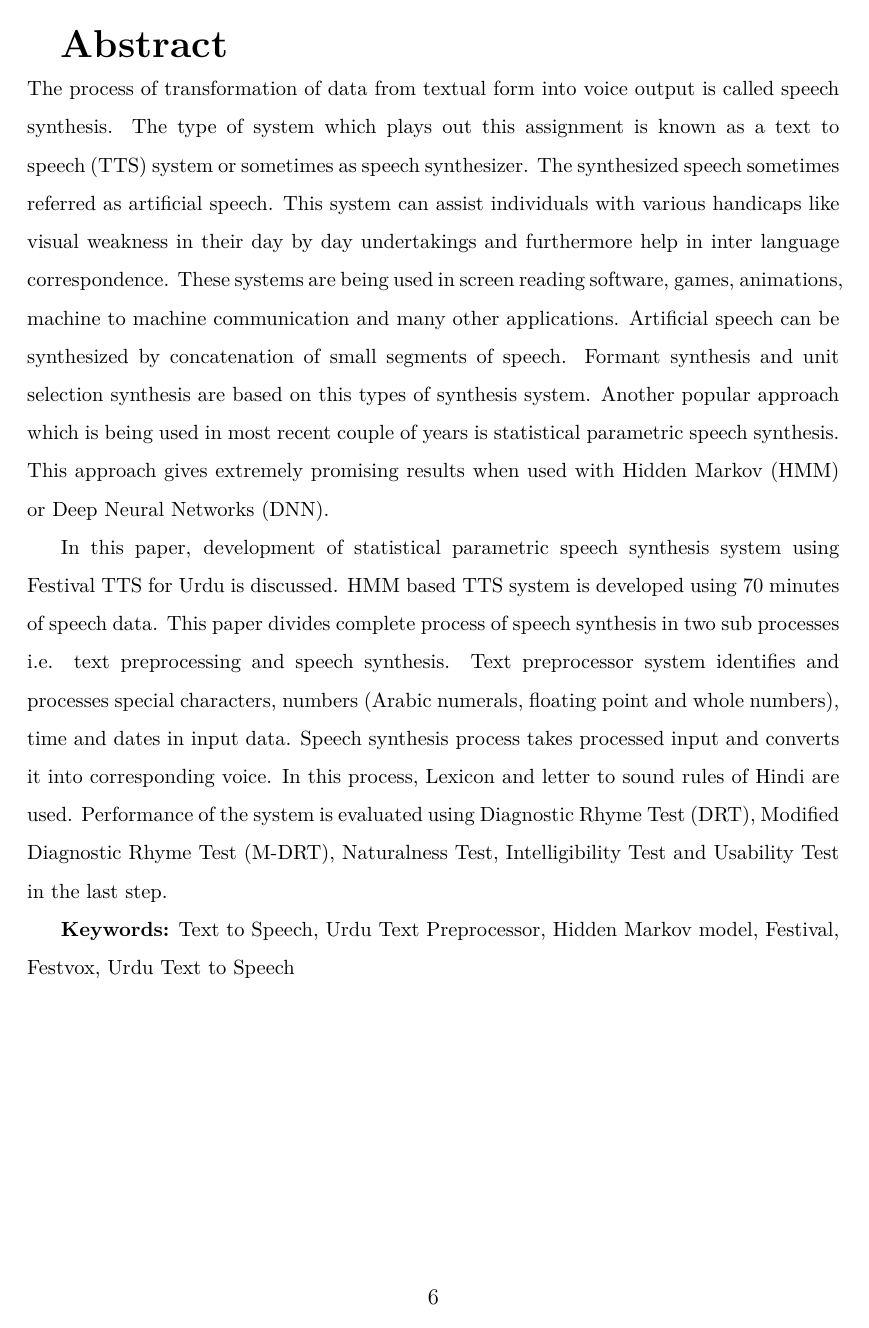
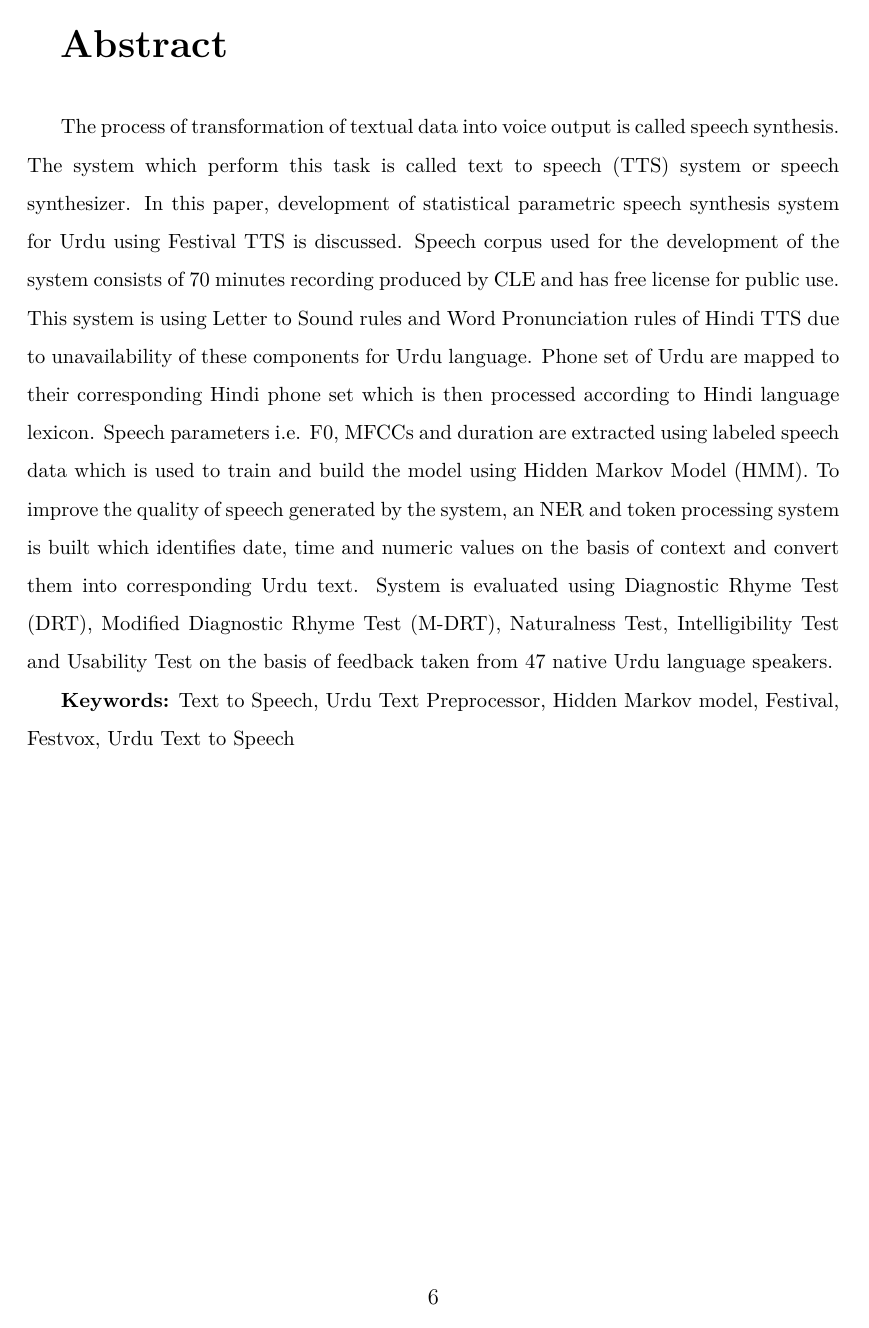
Before and after one commit to mhsiddiqui/thesis-latex, a LaTeX thesis (main.tex, which reads pages/Abstract.tex): page 6 of 67. The pictures show the PDF file main.pdf that the author committed with the source.

Commit message:
Abstract modified

```diff
--- a/pages/Abstract.tex
+++ b/pages/Abstract.tex
@@ -1,9 +1,7 @@
 
 {\LARGE\textbf {Abstract}} \\ % \\ = new line
-The process of transformation of data from textual form into voice output is called speech synthesis. The type of system which plays out this assignment is known as a text to speech (TTS) system or sometimes as speech synthesizer. The synthesized speech sometimes referred as artificial speech. This system can assist individuals with various handicaps like visual weakness in their day by day undertakings and furthermore help in inter language correspondence. These systems are being used in screen reading software, games, animations, machine to machine communication and many other applications. Artificial speech can be synthesized by concatenation of small segments of speech. Formant synthesis and unit selection synthesis are based on this types of synthesis system. Another popular approach which is being used in most recent couple of years is statistical parametric speech synthesis. This approach gives extremely promising results when used with Hidden Markov (HMM) or Deep Neural Networks (DNN).
 
-In this paper, development of statistical parametric speech synthesis system using Festival TTS for Urdu is discussed. HMM based TTS system is developed using 70 minutes of speech data. This paper divides complete process of speech synthesis in two sub processes i.e. text preprocessing and speech synthesis. Text preprocessor system identifies and processes special characters, numbers (Arabic numerals, floating point and whole numbers), time and dates in input data. Speech synthesis process takes processed input and converts it into corresponding voice. In this process, Lexicon and letter to sound rules of Hindi are used. Performance of the system is evaluated using Diagnostic Rhyme Test (DRT), Modified Diagnostic Rhyme Test (M-DRT), Naturalness Test, Intelligibility Test and Usability Test in the last step.
-
+The process of transformation of textual data into voice output is called speech synthesis. The system which perform this task is called text to speech (TTS) system or speech synthesizer. In this paper, development of statistical parametric speech synthesis system for Urdu using Festival TTS is discussed. Speech corpus used for the development of the system consists of 70 minutes recording produced by CLE and has free license for public use. This system is using Letter to Sound rules and Word Pronunciation rules of Hindi TTS due to unavailability of these components for Urdu language. Phone set of Urdu are mapped to their corresponding Hindi phone set which is then processed according to Hindi language lexicon. Speech parameters i.e. F0, MFCCs and duration are extracted using labeled speech data which is used to train and build the model using Hidden Markov Model (HMM). To improve the quality of speech generated by the system, an NER and token processing system is built which identifies date, time and numeric values on the basis of context and convert them into corresponding Urdu text. System is evaluated using Diagnostic Rhyme Test (DRT), Modified Diagnostic Rhyme Test (M-DRT), Naturalness Test, Intelligibility Test and Usability Test on the basis of feedback taken from 47 native Urdu language speakers.
 
 \\ \\ \\
 \textbf{Keywords:}
```
Also changed, not shown: chapters/chap2.tex (+2 -2 lines), main.pdf.
